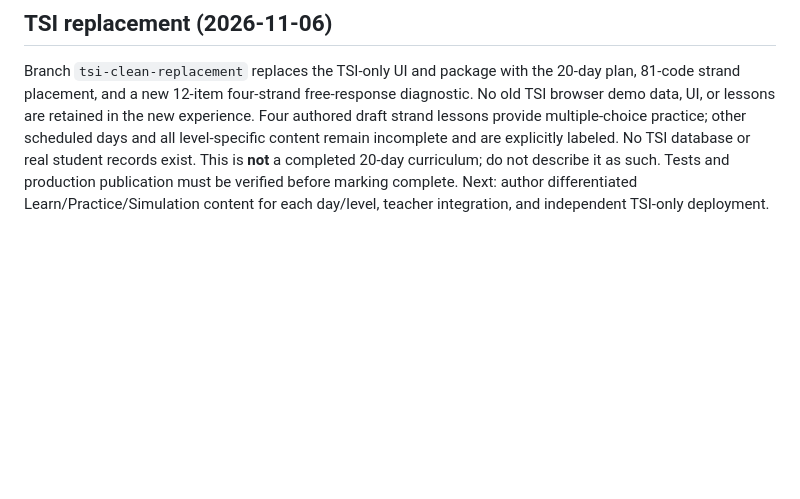
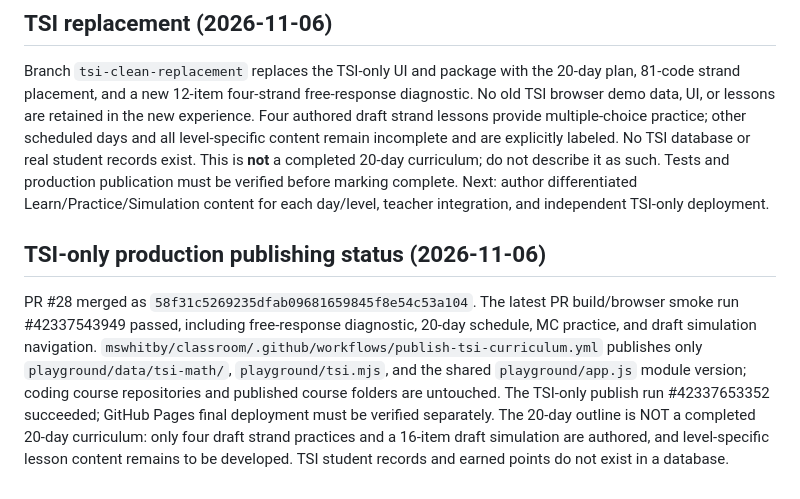
Before and after one commit to mswhitby/playground, a Markdown page: docs/HANDOFF.md, the part around the change. Drawn GitHub-style; blank space fills up the shorter version.

Commit message:
Record verified TSI-only publish and outstanding content requirements

```diff
--- a/docs/HANDOFF.md
+++ b/docs/HANDOFF.md
@@ -84,3 +84,7 @@ PR #27 (`tsi-20-day-existing-ui`) adds a 20-day schedule view and four interacti
 ## TSI replacement (2026-11-06)
 
 Branch `tsi-clean-replacement` replaces the TSI-only UI and package with the 20-day plan, 81-code strand placement, and a new 12-item four-strand free-response diagnostic. No old TSI browser demo data, UI, or lessons are retained in the new experience. Four authored draft strand lessons provide multiple-choice practice; other scheduled days and all level-specific content remain incomplete and are explicitly labeled. No TSI database or real student records exist. This is **not** a completed 20-day curriculum; do not describe it as such. Tests and production publication must be verified before marking complete. Next: author differentiated Learn/Practice/Simulation content for each day/level, teacher integration, and independent TSI-only deployment.
+
+## TSI-only production publishing status (2026-11-06)
+
+PR #28 merged as `58f31c5269235dfab09681659845f8e54c53a104`. The latest PR build/browser smoke run #42337543949 passed, including free-response diagnostic, 20-day schedule, MC practice, and draft simulation navigation. `mswhitby/classroom/.github/workflows/publish-tsi-curriculum.yml` publishes only `playground/data/tsi-math/`, `playground/tsi.mjs`, and the shared `playground/app.js` module version; coding course repositories and published course folders are untouched. The TSI-only publish run #42337653352 succeeded; GitHub Pages final deployment must be verified separately. The 20-day outline is NOT a completed 20-day curriculum: only four draft strand practices and a 16-item draft simulation are authored, and level-specific lesson content remains to be developed. TSI student records and earned points do not exist in a database.
```
